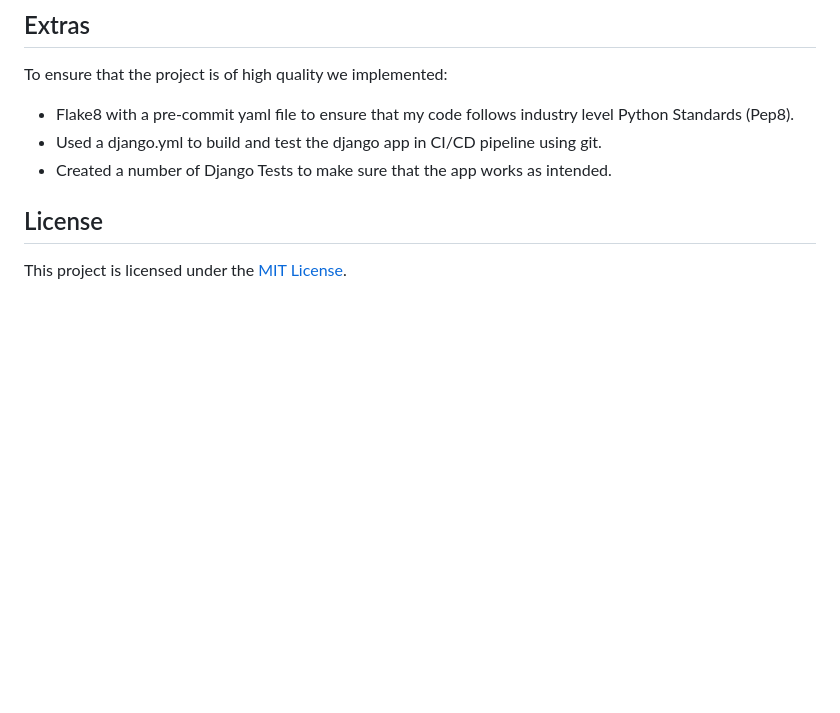
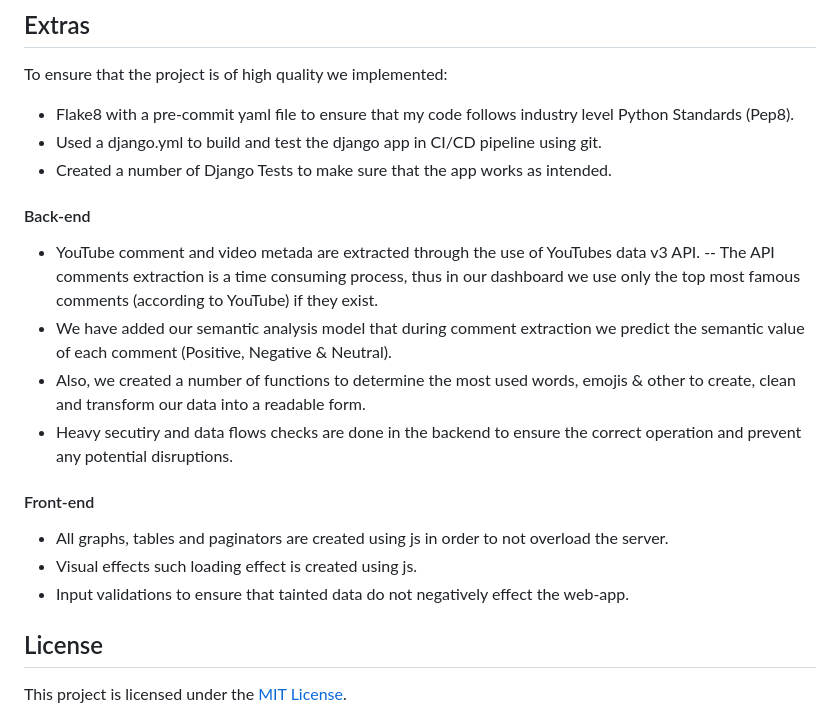
Before and after one commit to StamTheo28/youtube-dashboard, a Markdown page: README.md, the part around the change. Rendered like a GitHub page; blank space fills up the shorter version.

```diff
--- a/README.md
+++ b/README.md
@@ -103,6 +103,18 @@ To ensure that the project is of high quality we implemented:
 - Used a django.yml to build and test the django app in CI/CD pipeline using git.
 - Created a number of Django Tests to make sure that the app works as intended.
 
+#### Back-end
+ - YouTube comment and video metada are extracted through the use of YouTubes data v3 API.
+ -- The API comments extraction is a time consuming process, thus in our dashboard we use only the top most famous comments (according to YouTube) if they exist.
+ - We have added our semantic analysis model that during comment extraction we predict the semantic value of each comment (Positive, Negative & Neutral).
+ - Also, we created a number of functions to determine the most used words, emojis & other to create, clean and transform our data into a readable form.
+ - Heavy secutiry and data flows checks are done in the backend to ensure the correct operation and prevent any potential disruptions.
+
+ #### Front-end
+- All graphs, tables and paginators are created using js in order to not overload the server.
+- Visual effects such loading effect is created using js.
+- Input validations to ensure that tainted data do not negatively effect the web-app.
+
 
 ## License
 This project is licensed under the [MIT License](LICENSE).
```
